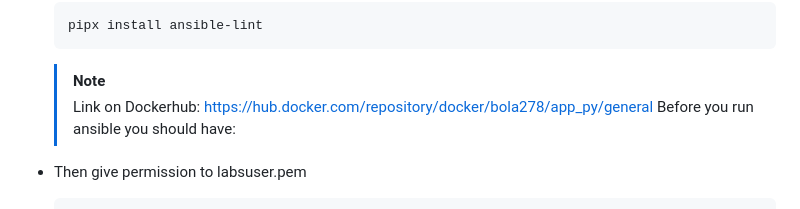
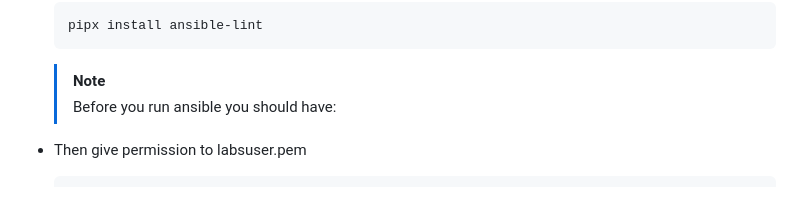
Before and after one commit to BolaWagdy/QR-flask-app, a Markdown page: README.md, the part around the change. GitHub-like rendering.

````diff
--- a/README.md
+++ b/README.md
@@ -176,7 +176,6 @@ docker pull bola278/app_py
   pipx install ansible-lint
   ```
   > [!NOTE]
-  > Link on Dockerhub: https://hub.docker.com/repository/docker/bola278/app_py/general
   > Before you run ansible you should have:
 
 - Then give permission to labsuser.pem
````
